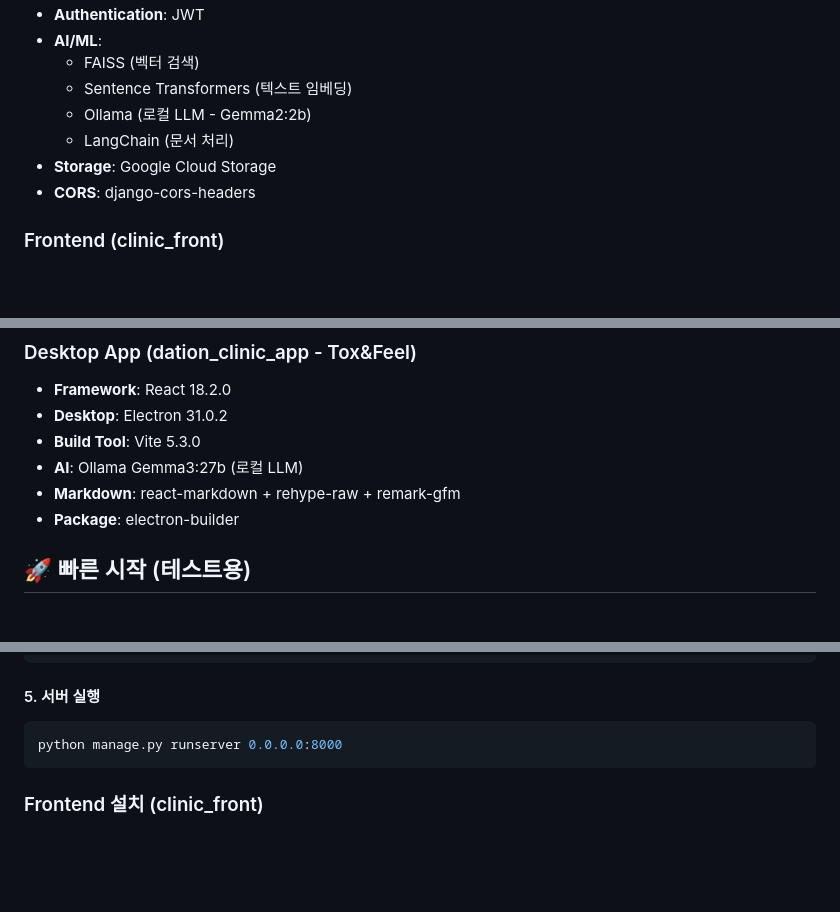
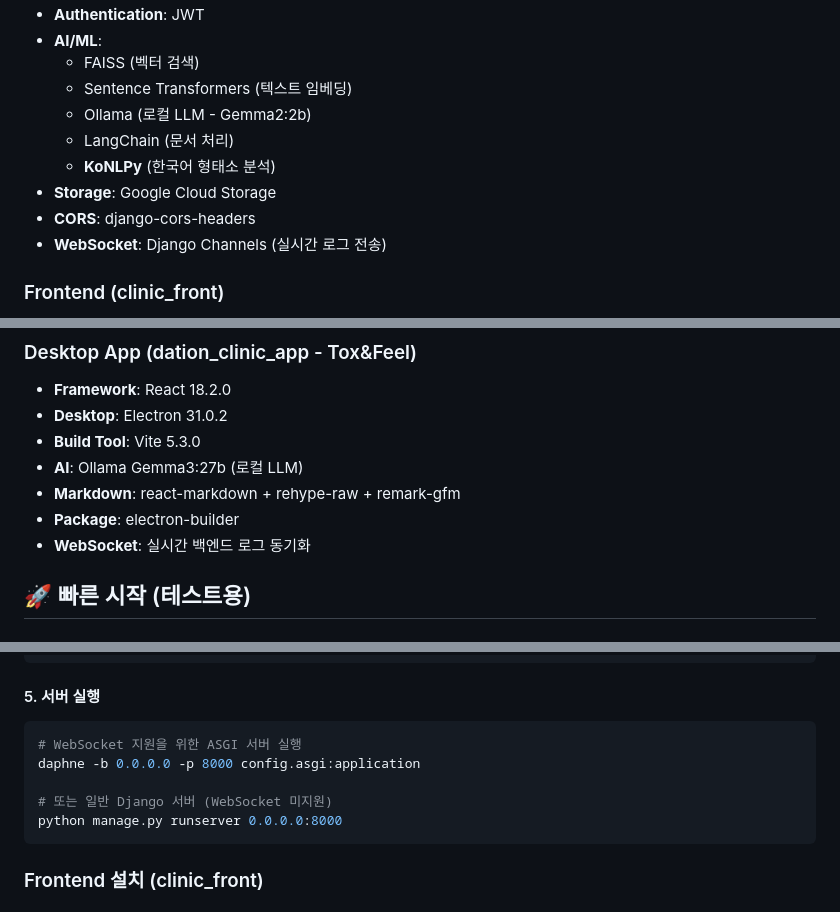
Before and after one commit to DAIOSFoundation/clinic_llmops, a Markdown page: README.md, 3 parts joined by grey strips. Rendered like a GitHub page; blank space fills up the shorter version.

````diff
--- a/README.md
+++ b/README.md
@@ -62,8 +62,10 @@ clinic_llmops/
   - Sentence Transformers (텍스트 임베딩)
   - Ollama (로컬 LLM - Gemma2:2b)
   - LangChain (문서 처리)
+  - **KoNLPy** (한국어 형태소 분석)
 - **Storage**: Google Cloud Storage
 - **CORS**: django-cors-headers
+- **WebSocket**: Django Channels (실시간 로그 전송)
 
 ### Frontend (clinic_front)
 - **Framework**: Flutter 3.32.8
@@ -80,6 +82,7 @@ clinic_llmops/
 - **AI**: Ollama Gemma3:27b (로컬 LLM)
 - **Markdown**: react-markdown + rehype-raw + remark-gfm
 - **Package**: electron-builder
+- **WebSocket**: 실시간 백엔드 로그 동기화
 
 ## 🚀 빠른 시작 (테스트용)
 
@@ -190,6 +196,10 @@ exit()
 
 #### 5. 서버 실행
 ```bash
+# WebSocket 지원을 위한 ASGI 서버 실행
+daphne -b 0.0.0.0 -p 8000 config.asgi:application
+
+# 또는 일반 Django 서버 (WebSocket 미지원)
 python manage.py runserver 0.0.0.0:8000
 ```
 
````
Also changed, not shown: other parts of README.md (+20 -4 lines).
